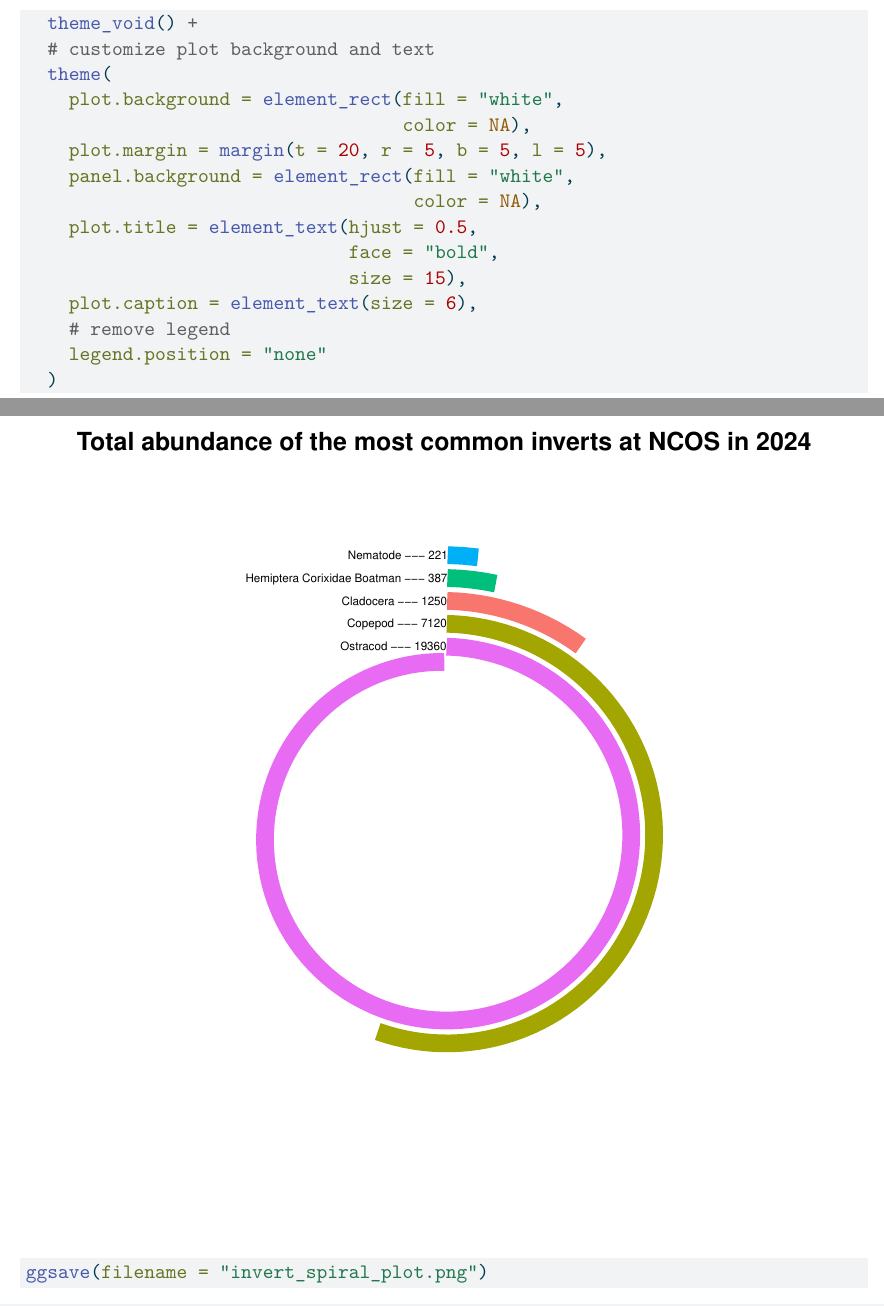
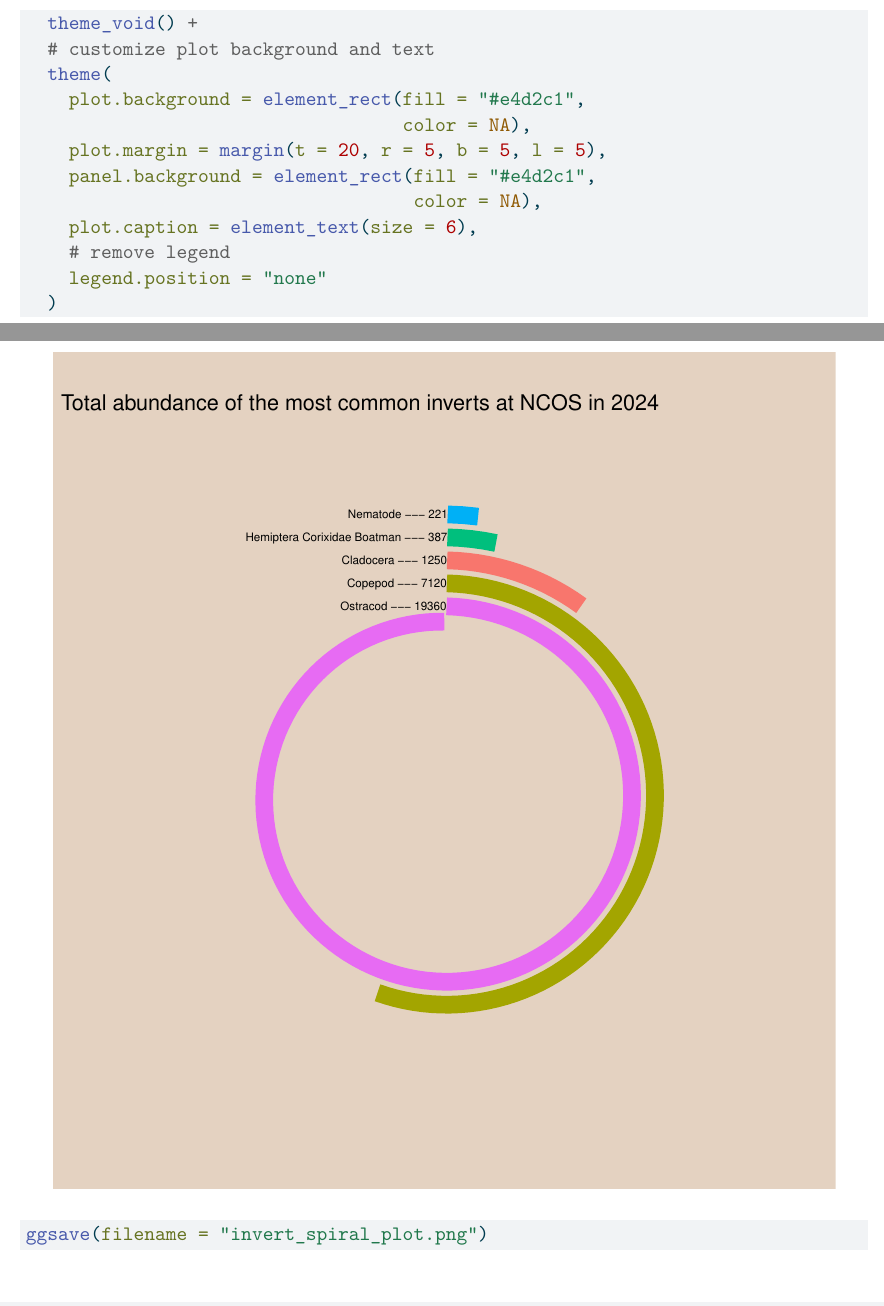
Before and after one commit to Stella-freedberg/intermediate-elective, a Quarto document (code/Intermediate-elective.qmd): two parts of pages 6 and 7 of 8, joined at a grey line, cut so that both start at the same text. The pictures show the output file code/Intermediate-elective.pdf that the author committed with the source.

Commit message:
change background color

```diff
--- a/code/Intermediate-elective.qmd
+++ b/code/Intermediate-elective.qmd
@@ -215,18 +216,17 @@ ggplot(data = invert_spiral) +
   theme_void() +
   # customize plot background and text
   theme(
-    plot.background = element_rect(fill = "white",
+    plot.background = element_rect(fill = "#e4d2c1",
                                    color = NA),
     plot.margin = margin(t = 20, r = 5, b = 5, l = 5),
-    panel.background = element_rect(fill = "white",
+    panel.background = element_rect(fill = "#e4d2c1",
                                     color = NA),
-    plot.title = element_text(hjust = 0.5,
-                              face = "bold",
-                              size = 15),
     plot.caption = element_text(size = 6),
     # remove legend
     legend.position = "none"
   )
+
+
 
 ggsave(filename = "invert_spiral_plot.png")
 
```
Also changed, not shown: code/Intermediate-elective.pdf, invert_spiral_plot.png, code/Intermediate-elective.qmd (1 more changed lines).
